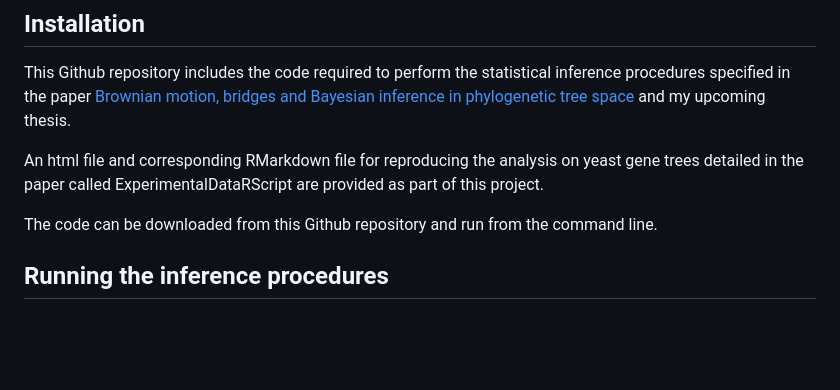
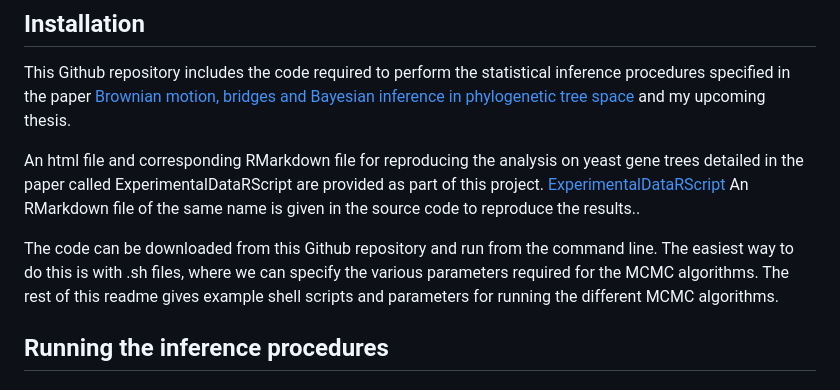
Before and after one commit to Will-Woodman/BridgingInTreeSpace, a Markdown page: README.md, the part around the change printed below. Drawn GitHub-style; blank space fills up the shorter version.

```diff
--- a/README.md
+++ b/README.md
@@ -12,9 +12,10 @@
 
 This Github repository includes the code required to perform the statistical inference procedures specified in the paper [Brownian motion, bridges and Bayesian inference in phylogenetic tree space](https://arxiv.org/abs/2506.22135) and my upcoming thesis.
 
-An html file and corresponding RMarkdown file for reproducing the analysis on yeast gene trees detailed in the paper called ExperimentalDataRScript are provided as part of this project.
+An html file and corresponding RMarkdown file for reproducing the analysis on yeast gene trees detailed in the paper called ExperimentalDataRScript are provided as part of this project. <a href="https://will-woodman.github.io/BridgingInTreeSpace/ExperimentalDataRScript">ExperimentalDataRScript</a>
+An RMarkdown file of the same name is given in the source code to reproduce the results.</li>.
 
-The code can be downloaded from this Github repository and run from the command line.
+The code can be downloaded from this Github repository and run from the command line. The easiest way to do this is with .sh files, where we can specify the various parameters required for the MCMC algorithms. The rest of this readme gives example shell scripts and parameters for running the different MCMC algorithms.
 
 ## Running the inference procedures
 
```
Also changed, not shown: other parts of README.md (+54 -2 lines).
